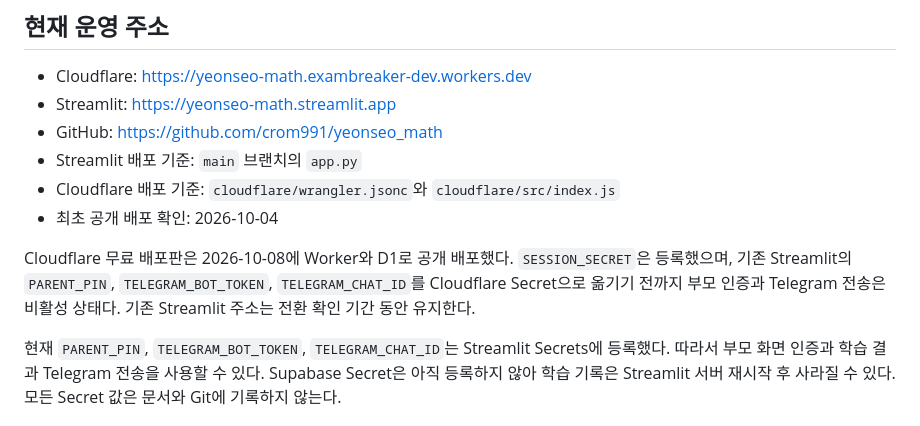
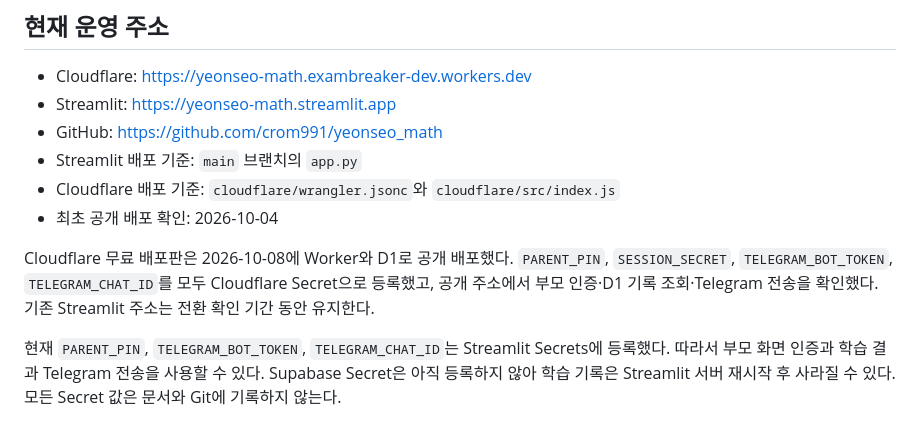
Before and after one commit to crom991/yeonseo_math, a Markdown page: docs/OPERATIONS.md, the part around the change. Rendered like a GitHub page.

```diff
--- a/docs/OPERATIONS.md
+++ b/docs/OPERATIONS.md
@@ -9,7 +9,7 @@
 - Cloudflare 배포 기준: `cloudflare/wrangler.jsonc`와 `cloudflare/src/index.js`
 - 최초 공개 배포 확인: 2026-10-04
 
-Cloudflare 무료 배포판은 2026-10-08에 Worker와 D1로 공개 배포했다. `SESSION_SECRET`은 등록했으며, 기존 Streamlit의 `PARENT_PIN`, `TELEGRAM_BOT_TOKEN`, `TELEGRAM_CHAT_ID`를 Cloudflare Secret으로 옮기기 전까지 부모 인증과 Telegram 전송은 비활성 상태다. 기존 Streamlit 주소는 전환 확인 기간 동안 유지한다.
+Cloudflare 무료 배포판은 2026-10-08에 Worker와 D1로 공개 배포했다. `PARENT_PIN`, `SESSION_SECRET`, `TELEGRAM_BOT_TOKEN`, `TELEGRAM_CHAT_ID`를 모두 Cloudflare Secret으로 등록했고, 공개 주소에서 부모 인증·D1 기록 조회·Telegram 전송을 확인했다. 기존 Streamlit 주소는 전환 확인 기간 동안 유지한다.
 
 현재 `PARENT_PIN`, `TELEGRAM_BOT_TOKEN`, `TELEGRAM_CHAT_ID`는 Streamlit Secrets에 등록했다. 따라서 부모 화면 인증과 학습 결과 Telegram 전송을 사용할 수 있다. Supabase Secret은 아직 등록하지 않아 학습 기록은 Streamlit 서버 재시작 후 사라질 수 있다. 모든 Secret 값은 문서와 Git에 기록하지 않는다.
 
```
Also changed, not shown: docs/PROJECT_LOG.md (+8 -4 lines).
